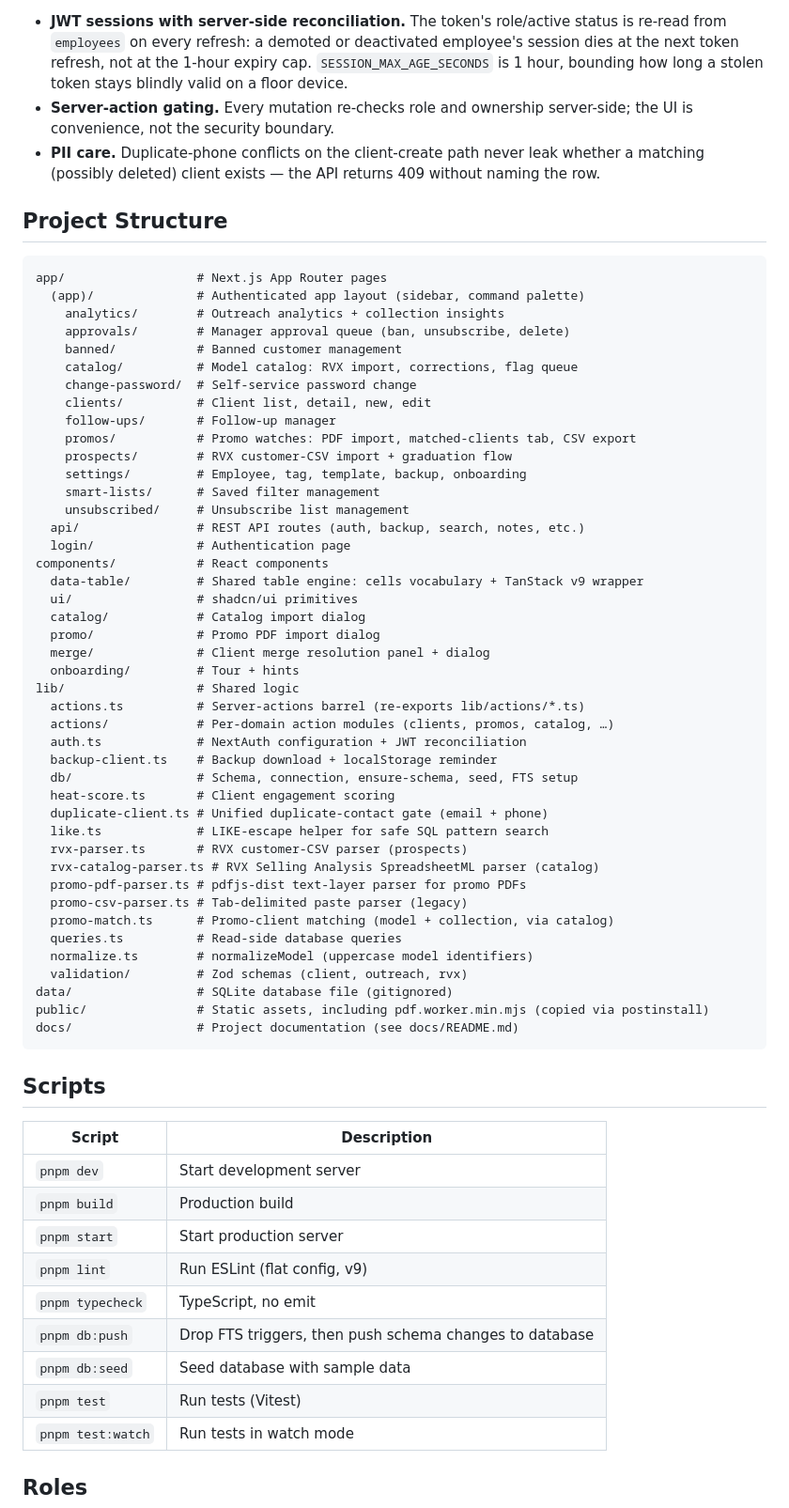
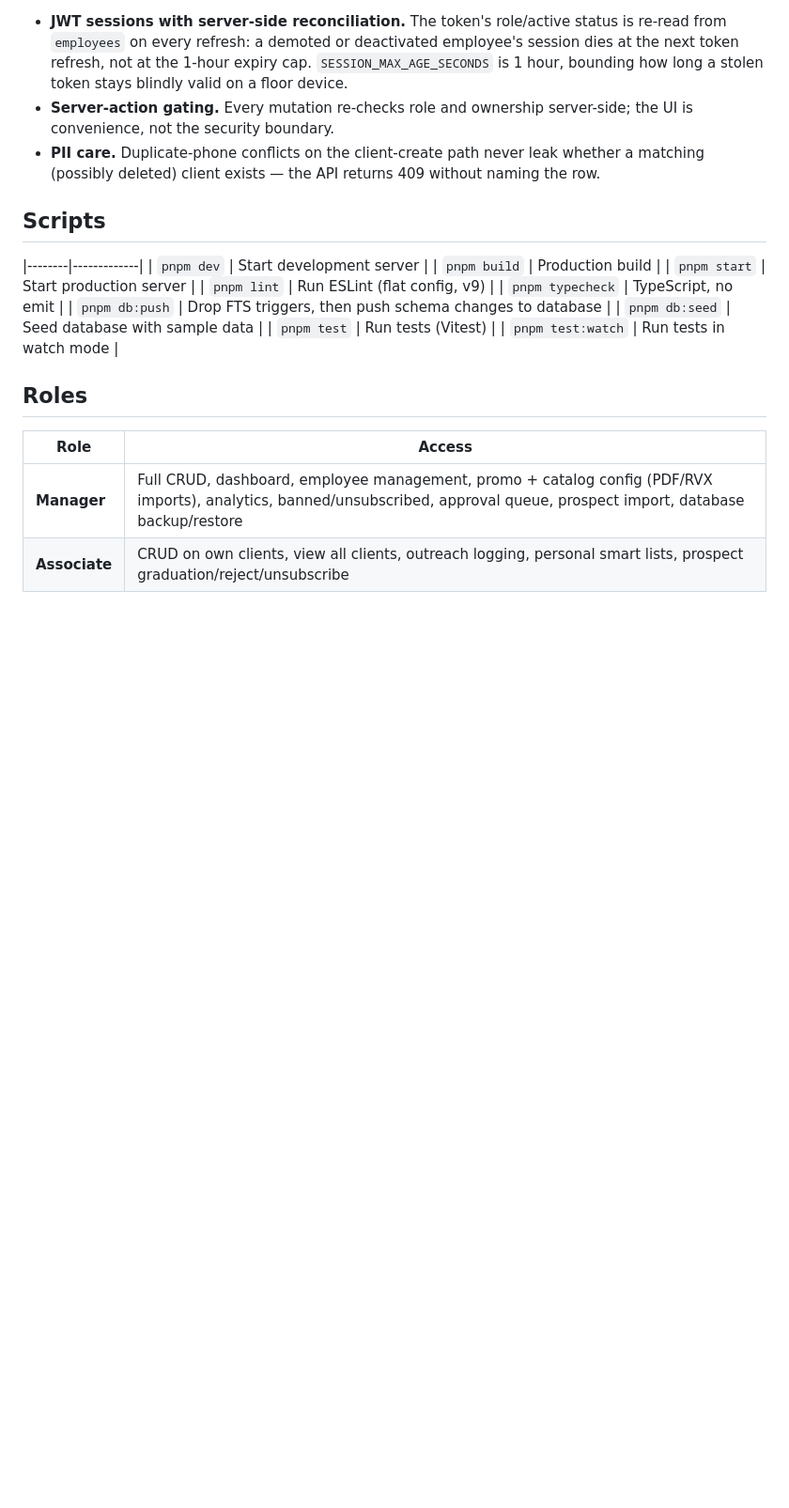
Before and after one commit to xcheljd/iris, a Markdown page: README.md, the part around the change. Shown at 94% size. Drawn GitHub-style; blank space fills up the shorter version.

Commit message:
docs: drop project structure section from README

````diff
--- a/README.md
+++ b/README.md
@@ -46,57 +46,7 @@ Production: `pnpm build && pnpm start`. The restore endpoint exits cleanly after
 - **Server-action gating.** Every mutation re-checks role and ownership server-side; the UI is convenience, not the security boundary.
 - **PII care.** Duplicate-phone conflicts on the client-create path never leak whether a matching (possibly deleted) client exists — the API returns 409 without naming the row.
 
-## Project Structure
-
-```
-app/                  # Next.js App Router pages
-  (app)/              # Authenticated app layout (sidebar, command palette)
-    analytics/        # Outreach analytics + collection insights
-    approvals/        # Manager approval queue (ban, unsubscribe, delete)
-    banned/           # Banned customer management
-    catalog/          # Model catalog: RVX import, corrections, flag queue
-    change-password/  # Self-service password change
-    clients/          # Client list, detail, new, edit
-    follow-ups/       # Follow-up manager
-    promos/           # Promo watches: PDF import, matched-clients tab, CSV export
-    prospects/        # RVX customer-CSV import + graduation flow
-    settings/         # Employee, tag, template, backup, onboarding
-    smart-lists/      # Saved filter management
-    unsubscribed/     # Unsubscribe list management
-  api/                # REST API routes (auth, backup, search, notes, etc.)
-  login/              # Authentication page
-components/           # React components
-  data-table/         # Shared table engine: cells vocabulary + TanStack v9 wrapper
-  ui/                 # shadcn/ui primitives
-  catalog/            # Catalog import dialog
-  promo/              # Promo PDF import dialog
-  merge/              # Client merge resolution panel + dialog
-  onboarding/         # Tour + hints
-lib/                  # Shared logic
-  actions.ts          # Server-actions barrel (re-exports lib/actions/*.ts)
-  actions/            # Per-domain action modules (clients, promos, catalog, …)
-  auth.ts             # NextAuth configuration + JWT reconciliation
-  backup-client.ts    # Backup download + localStorage reminder
-  db/                 # Schema, connection, ensure-schema, seed, FTS setup
-  heat-score.ts       # Client engagement scoring
-  duplicate-client.ts # Unified duplicate-contact gate (email + phone)
-  like.ts             # LIKE-escape helper for safe SQL pattern search
-  rvx-parser.ts       # RVX customer-CSV parser (prospects)
-  rvx-catalog-parser.ts # RVX Selling Analysis SpreadsheetML parser (catalog)
-  promo-pdf-parser.ts # pdfjs-dist text-layer parser for promo PDFs
-  promo-csv-parser.ts # Tab-delimited paste parser (legacy)
-  promo-match.ts      # Promo-client matching (model + collection, via catalog)
-  queries.ts          # Read-side database queries
-  normalize.ts        # normalizeModel (uppercase model identifiers)
-  validation/         # Zod schemas (client, outreach, rvx)
-data/                 # SQLite database file (gitignored)
-public/               # Static assets, including pdf.worker.min.mjs (copied via postinstall)
-docs/                 # Project documentation (see docs/README.md)
-```
-
 ## Scripts
-
-| Script | Description |
 |--------|-------------|
 | `pnpm dev` | Start development server |
 | `pnpm build` | Production build |
````
